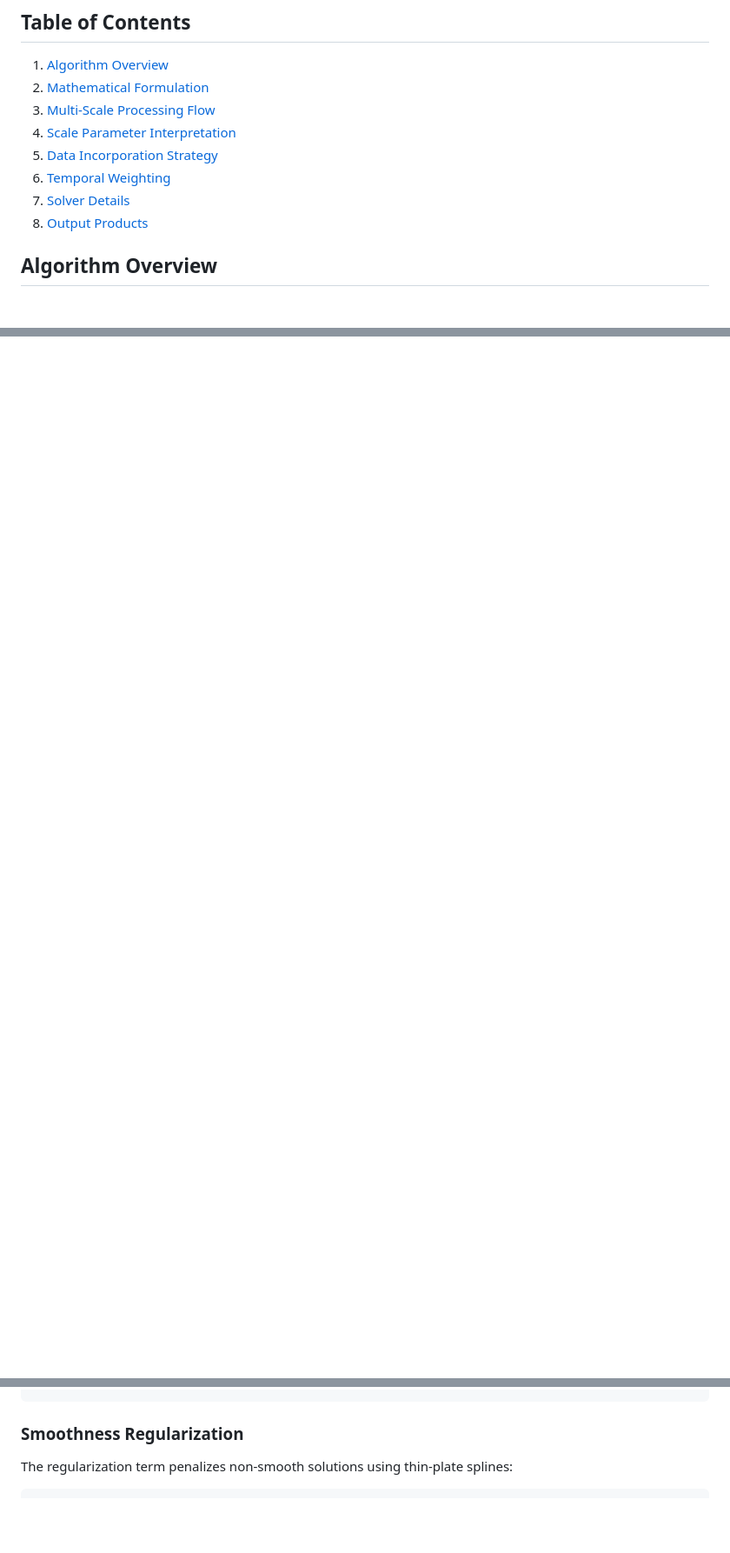
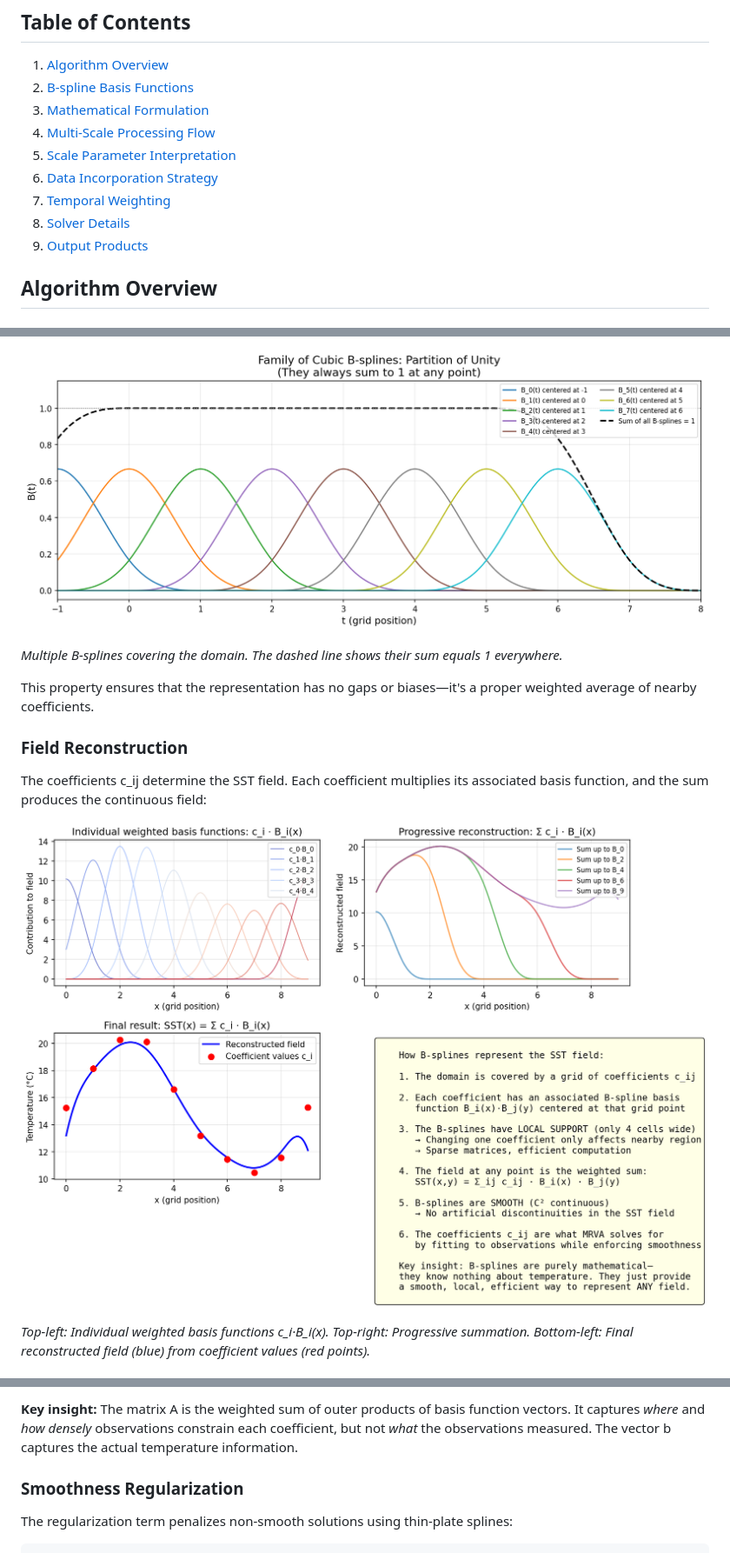
Before and after one commit to podaac/mur, a Markdown page: documentation/ALGORITHM_FLOW.md, 3 parts joined by grey strips. Shown: that part at 87% size. GitHub-like rendering; pictures changed too: documentation/figures/bspline_family.png (added), documentation/figures/bspline_reconstruction.png (added); blank space fills up the shorter version.

````diff
--- a/documentation/ALGORITHM_FLOW.md
+++ b/documentation/ALGORITHM_FLOW.md
@@ -7,13 +7,14 @@ This document describes the Multi-Resolution Variational Analysis (MRVA) algorit
 ## Table of Contents
 
 1. [Algorithm Overview](#algorithm-overview)
-2. [Mathematical Formulation](#mathematical-formulation)
-3. [Multi-Scale Processing Flow](#multi-scale-processing-flow)
-4. [Scale Parameter Interpretation](#scale-parameter-interpretation)
-5. [Data Incorporation Strategy](#data-incorporation-strategy)
-6. [Temporal Weighting](#temporal-weighting)
-7. [Solver Details](#solver-details)
-8. [Output Products](#output-products)
+2. [B-spline Basis Functions](#b-spline-basis-functions)
+3. [Mathematical Formulation](#mathematical-formulation)
+4. [Multi-Scale Processing Flow](#multi-scale-processing-flow)
+5. [Scale Parameter Interpretation](#scale-parameter-interpretation)
+6. [Data Incorporation Strategy](#data-incorporation-strategy)
+7. [Temporal Weighting](#temporal-weighting)
+8. [Solver Details](#solver-details)
+9. [Output Products](#output-products)
 
 ## Algorithm Overview
 
@@ -62,0 +106,14 @@ Processing in a coarse-to-fine hierarchy provides several advantages:
+![Family of B-splines showing partition of unity](figures/bspline_family.png)
+
+*Multiple B-splines covering the domain. The dashed line shows their sum equals 1 everywhere.*
+
+This property ensures that the representation has no gaps or biases—it's a proper weighted average of nearby coefficients.
+
+### Field Reconstruction
+
+The coefficients c_ij determine the SST field. Each coefficient multiplies its associated basis function, and the sum produces the continuous field:
+
+![How coefficients combine with B-splines to reconstruct a field](figures/bspline_reconstruction.png)
+
+*Top-left: Individual weighted basis functions c_i·B_i(x). Top-right: Progressive summation. Bottom-left: Final reconstructed field (blue) from coefficient values (red points).*
+
@@ -95,4 +184,6 @@ For each nearby coefficient c_ij (4×4 neighborhood due to B-spline support):
 ```
+
+**Key insight:** The matrix A is the weighted sum of outer products of basis function vectors. It captures *where* and *how densely* observations constrain each coefficient, but not *what* the observations measured. The vector b captures the actual temperature information.
 
 ### Smoothness Regularization
 
````
Also changed, not shown: other parts of documentation/ALGORITHM_FLOW.md (+86 -12 lines), documentation/figures/bspline_2d.png (added), documentation/figures/bspline_multiscale.png (added), documentation/figures/bspline_single.png (added), 1 other file.
